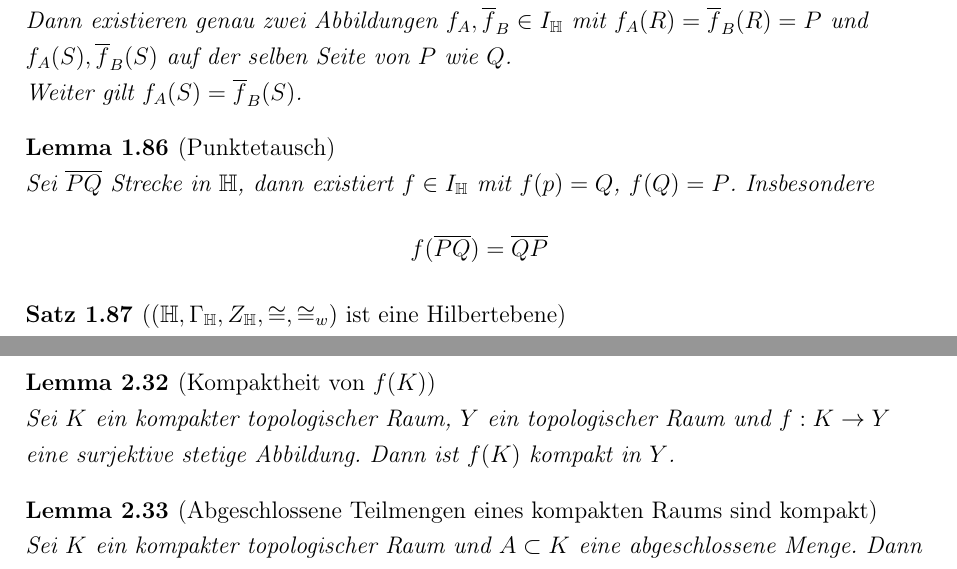
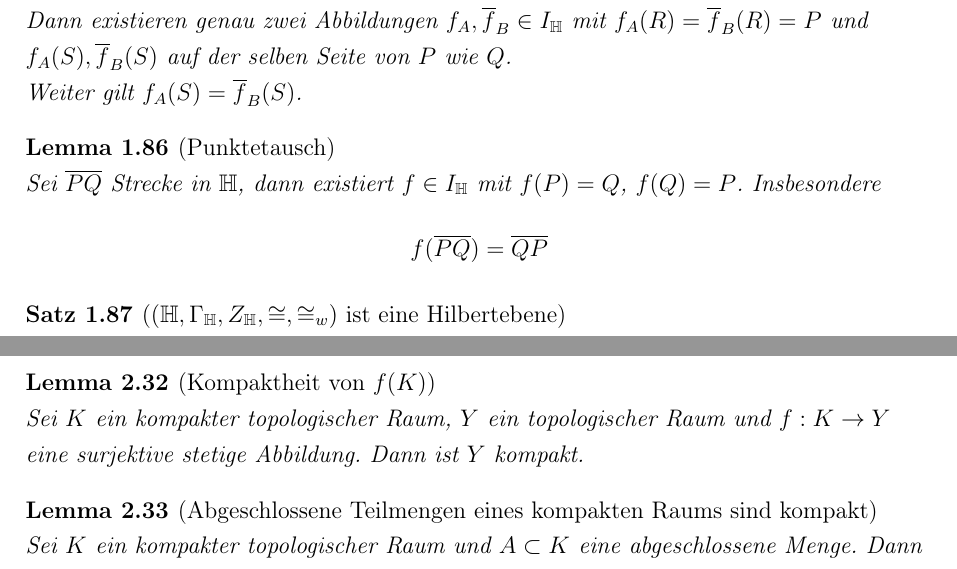
Before and after one commit to Kinheadpump/Elementare-Geometrie-Skript, a LaTeX document (main.tex): two parts of pages 49 and 55 of 79, joined at a grey line, cut so that both start at the same text. Compiled offline with pdfLaTeX.

Commit message:
Korrektur

```diff
--- a/main.tex
+++ b/main.tex
@@ -2298,7 +2298,7 @@ Insbesondere ist nach dieser Definition die Gruppe \( I_{\mathbb{H}} \) eine Unt
 \end{lemma}
 
 \begin{lemma}[Punktetausch]
-    Sei $\overline{PQ}$ Strecke in $\mathbb{H}$, dann existiert $f\in I_\mathbb{H}$ mit $f(p)=Q$, $f(Q)=P$. Insbesondere $$f(\overline{PQ}) = \overline{QP}$$
+    Sei $\overline{PQ}$ Strecke in $\mathbb{H}$, dann existiert $f\in I_\mathbb{H}$ mit $f(P)=Q$, $f(Q)=P$. Insbesondere $$f(\overline{PQ}) = \overline{QP}$$
 \end{lemma}
 
 \begin{theorem}[$(\mathbb{H}, \Gamma_\mathbb{H}, Z_\mathbb{H}, \cong, \cong_w)$ ist eine Hilbertebene]
@@ -2619,7 +2619,7 @@ Beispiel: Jeder endliche topologische Raum ist kompakt.
 \end{definition}
 
 \begin{lemma}[Kompaktheit von $f(K)$]
-Sei $K$ ein kompakter topologischer Raum, $Y$ ein topologischer Raum und $f : K \to Y$ eine surjektive stetige Abbildung. Dann ist $f(K)$ kompakt in $Y$.
+Sei $K$ ein kompakter topologischer Raum, $Y$ ein topologischer Raum und $f : K \to Y$ eine surjektive stetige Abbildung. Dann ist $Y$ kompakt.
 \end{lemma}
 
 \begin{lemma}[Abgeschlossene Teilmengen eines kompakten Raums sind kompakt]
```
